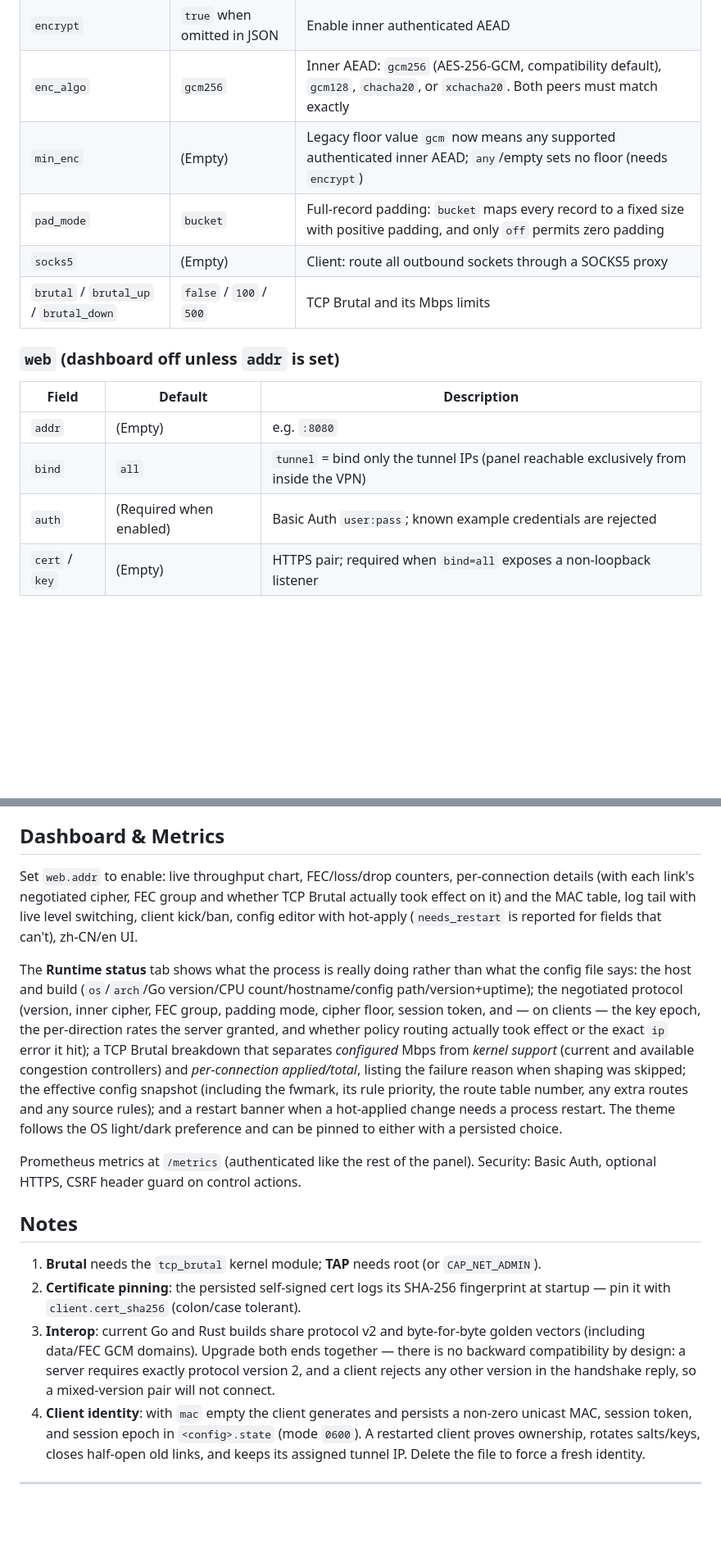
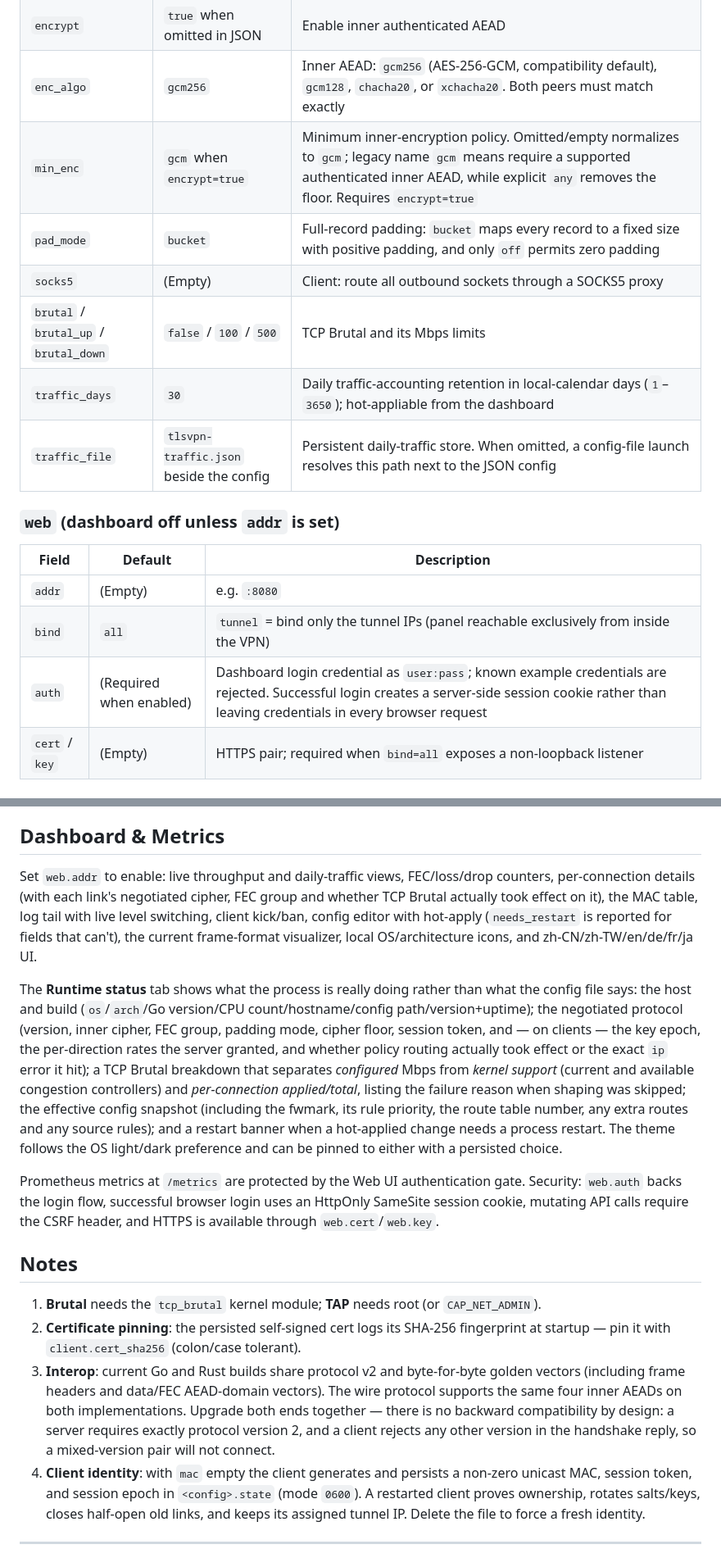
Before and after one commit to NNdroid/tlsvpn, a Markdown page: README.md, 2 parts joined by grey strips. Shown at 82% size. Drawn GitHub-style; blank space fills up the shorter version.

Commit message:
docs: align README with current implementation
* chore: stage README refresh workflow

* docs: align README with current implementation

* ci: validate README refresh

---------

Co-authored-by: github-actions[bot] <41898282+github-actions[bot]@users.noreply.github.com>

```diff
--- a/README.md
+++ b/README.md
@@ -61,10 +61,12 @@ Unknown fields are rejected (typo protection); omitted fields take the defaults
 | `up` / `down` | (Empty) | Absolute executable paths for process-level tunnel lifecycle hooks in self-managed mode; changing either requires restart |
 | `encrypt` | `true` when omitted in JSON | Enable inner authenticated AEAD |
 | `enc_algo` | `gcm256` | Inner AEAD: `gcm256` (AES-256-GCM, compatibility default), `gcm128`, `chacha20`, or `xchacha20`. Both peers must match exactly |
-| `min_enc` | (Empty) | Legacy floor value `gcm` now means any supported authenticated inner AEAD; `any`/empty sets no floor (needs `encrypt`) |
+| `min_enc` | `gcm` when `encrypt=true` | Minimum inner-encryption policy. Omitted/empty normalizes to `gcm`; legacy name `gcm` means require a supported authenticated inner AEAD, while explicit `any` removes the floor. Requires `encrypt=true` |
 | `pad_mode` | `bucket` | Full-record padding: `bucket` maps every record to a fixed size with positive padding, and only `off` permits zero padding |
 | `socks5` | (Empty) | Client: route all outbound sockets through a SOCKS5 proxy |
 | `brutal` / `brutal_up` / `brutal_down` | `false` / `100` / `500` | TCP Brutal and its Mbps limits |
+| `traffic_days` | `30` | Daily traffic-accounting retention in local-calendar days (`1`–`3650`); hot-appliable from the dashboard |
+| `traffic_file` | `tlsvpn-traffic.json` beside the config | Persistent daily-traffic store. When omitted, a config-file launch resolves this path next to the JSON config |
 
 ### `web` (dashboard off unless `addr` is set)
 
@@ -72,7 +74,7 @@ Unknown fields are rejected (typo protection); omitted fields take the defaults
 | --- | --- | --- |
 | `addr` | (Empty) | e.g. `:8080` |
 | `bind` | `all` | `tunnel` = bind only the tunnel IPs (panel reachable exclusively from inside the VPN) |
-| `auth` | (Required when enabled) | Basic Auth `user:pass`; known example credentials are rejected |
+| `auth` | (Required when enabled) | Dashboard login credential as `user:pass`; known example credentials are rejected. Successful login creates a server-side session cookie rather than leaving credentials in every browser request |
 | `cert` / `key` | (Empty) | HTTPS pair; required when `bind=all` exposes a non-loopback listener |
 
 ### `server`
@@ -168,17 +170,17 @@ When `client.interface_manager=netifd`, top-level `up`/`down` hooks are rejected
 
 ## Dashboard & Metrics
 
-Set `web.addr` to enable: live throughput chart, FEC/loss/drop counters, per-connection details (with each link's negotiated cipher, FEC group and whether TCP Brutal actually took effect on it) and the MAC table, log tail with live level switching, client kick/ban, config editor with hot-apply (`needs_restart` is reported for fields that can't), zh-CN/en UI.
+Set `web.addr` to enable: live throughput and daily-traffic views, FEC/loss/drop counters, per-connection details (with each link's negotiated cipher, FEC group and whether TCP Brutal actually took effect on it), the MAC table, log tail with live level switching, client kick/ban, config editor with hot-apply (`needs_restart` is reported for fields that can't), the current frame-format visualizer, local OS/architecture icons, and zh-CN/zh-TW/en/de/fr/ja UI.
 
 The **Runtime status** tab shows what the process is really doing rather than what the config file says: the host and build (`os`/`arch`/Go version/CPU count/hostname/config path/version+uptime); the negotiated protocol (version, inner cipher, FEC group, padding mode, cipher floor, session token, and — on clients — the key epoch, the per-direction rates the server granted, and whether policy routing actually took effect or the exact `ip` error it hit); a TCP Brutal breakdown that separates *configured* Mbps from *kernel support* (current and available congestion controllers) and *per-connection applied/total*, listing the failure reason when shaping was skipped; the effective config snapshot (including the fwmark, its rule priority, the route table number, any extra routes and any source rules); and a restart banner when a hot-applied change needs a process restart. The theme follows the OS light/dark preference and can be pinned to either with a persisted choice.
 
-Prometheus metrics at `/metrics` (authenticated like the rest of the panel). Security: Basic Auth, optional HTTPS, CSRF header guard on control actions.
+Prometheus metrics at `/metrics` are protected by the Web UI authentication gate. Security: `web.auth` backs the login flow, successful browser login uses an HttpOnly SameSite session cookie, mutating API calls require the CSRF header, and HTTPS is available through `web.cert`/`web.key`.
 
 ## Notes
 
 1. **Brutal** needs the `tcp_brutal` kernel module; **TAP** needs root (or `CAP_NET_ADMIN`).
 2. **Certificate pinning**: the persisted self-signed cert logs its SHA-256 fingerprint at startup — pin it with `client.cert_sha256` (colon/case tolerant).
-3. **Interop**: current Go and Rust builds share protocol v2 and byte-for-byte golden vectors (including data/FEC GCM domains). Upgrade both ends together — there is no backward compatibility by design: a server requires exactly protocol version 2, and a client rejects any other version in the handshake reply, so a mixed-version pair will not connect.
+3. **Interop**: current Go and Rust builds share protocol v2 and byte-for-byte golden vectors (including frame headers and data/FEC AEAD-domain vectors). The wire protocol supports the same four inner AEADs on both implementations. Upgrade both ends together — there is no backward compatibility by design: a server requires exactly protocol version 2, and a client rejects any other version in the handshake reply, so a mixed-version pair will not connect.
 4. **Client identity**: with `mac` empty the client generates and persists a non-zero unicast MAC, session token, and session epoch in `<config>.state` (mode `0600`). A restarted client proves ownership, rotates salts/keys, closes half-open old links, and keeps its assigned tunnel IP. Delete the file to force a fresh identity.
 
 ---
```
Also changed, not shown: other parts of README.md (+4 -4 lines).
